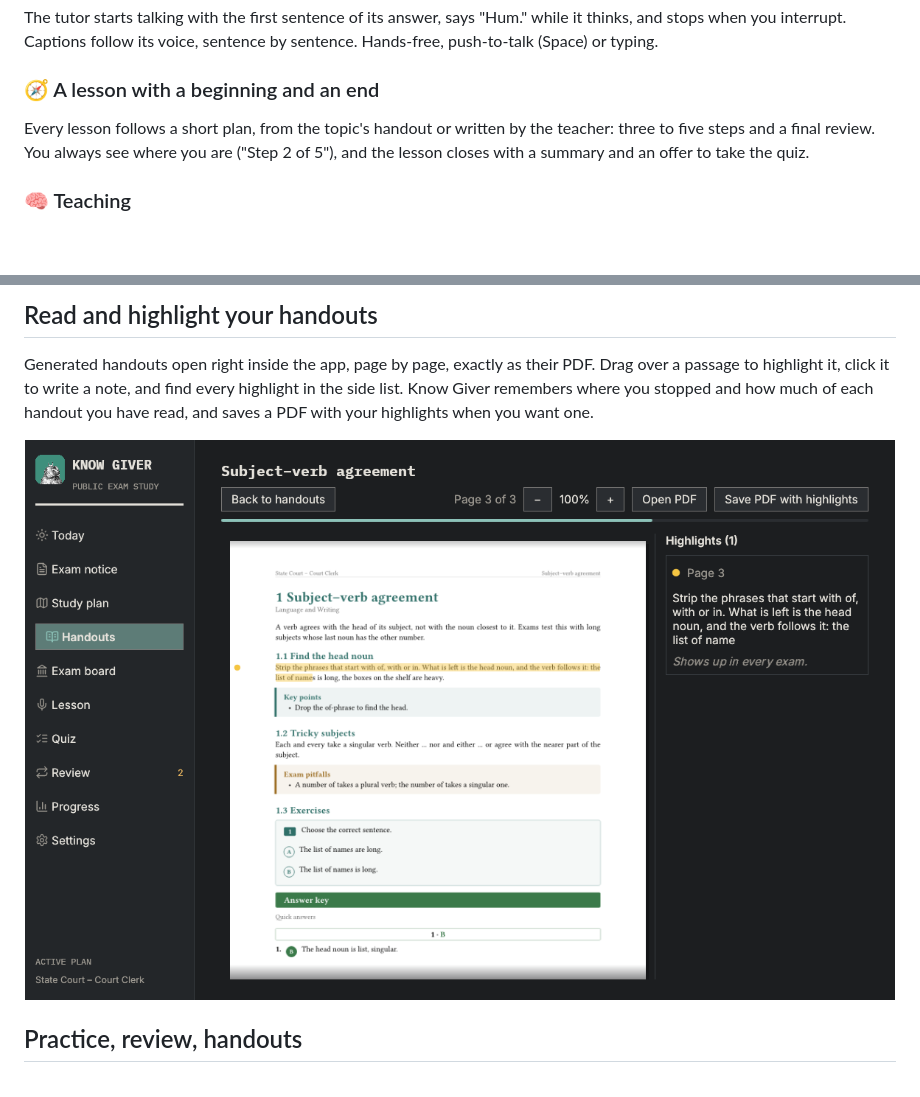
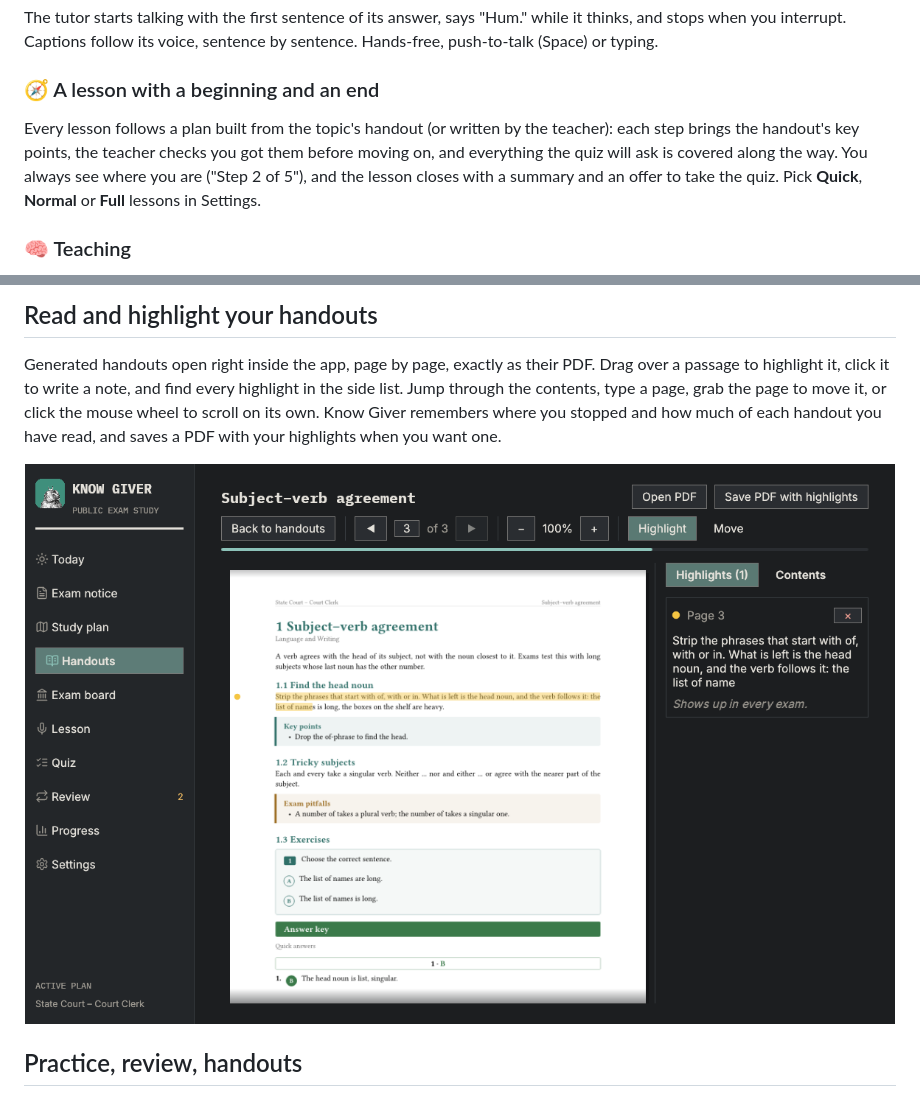
Before and after one commit to czarist/know-giver, a Markdown page: README.md, 2 parts joined by grey strips. Rendered like a GitHub page; pictures changed too: docs/images/reader.png; blank space fills up the shorter version.

```diff
--- a/README.md
+++ b/README.md
@@ -68,9 +68,11 @@ The tutor starts talking with the first sentence of its answer, says "Hum." whil
 thinks, and stops when you interrupt. Captions follow its voice, sentence by sentence. Hands-free, push-to-talk (Space) or typing.
 
 ### 🧭 A lesson with a beginning and an end
-Every lesson follows a short plan, from the topic's handout or written by the
-teacher: three to five steps and a final review. You always see where you are
-("Step 2 of 5"), and the lesson closes with a summary and an offer to take the quiz.
+Every lesson follows a plan built from the topic's handout (or written by the
+teacher): each step brings the handout's key points, the teacher checks you got them
+before moving on, and everything the quiz will ask is covered along the way. You
+always see where you are ("Step 2 of 5"), and the lesson closes with a summary and an
+offer to take the quiz. Pick **Quick**, **Normal** or **Full** lessons in Settings.
 
 ### 🧠 Teaching
 Any OpenAI-compatible model (Ollama, LiteLLM, GLM, …) behind tutor prompts written for
@@ -102,8 +104,10 @@ Ten voices, half of them female, from **Piper** and **Kokoro**, all running loca
 
 Generated handouts open right inside the app, page by page, exactly as their PDF.
 Drag over a passage to highlight it, click it to write a note, and find every
-highlight in the side list. Know Giver remembers where you stopped and how much of
-each handout you have read, and saves a PDF with your highlights when you want one.
+highlight in the side list. Jump through the contents, type a page, grab the page to
+move it, or click the mouse wheel to scroll on its own. Know Giver remembers where you
+stopped and how much of each handout you have read, and saves a PDF with your
+highlights when you want one.
 
 <p align="center">
   <img src="docs/images/reader.png" alt="A handout open in the reader, with a highlighted passage, its note in the side list and the reading progress bar" width="100%">
```
Also changed, not shown: CHANGELOG.md (+19 -0 lines), ROADMAP.md (+23 -9 lines), 16 other files.
